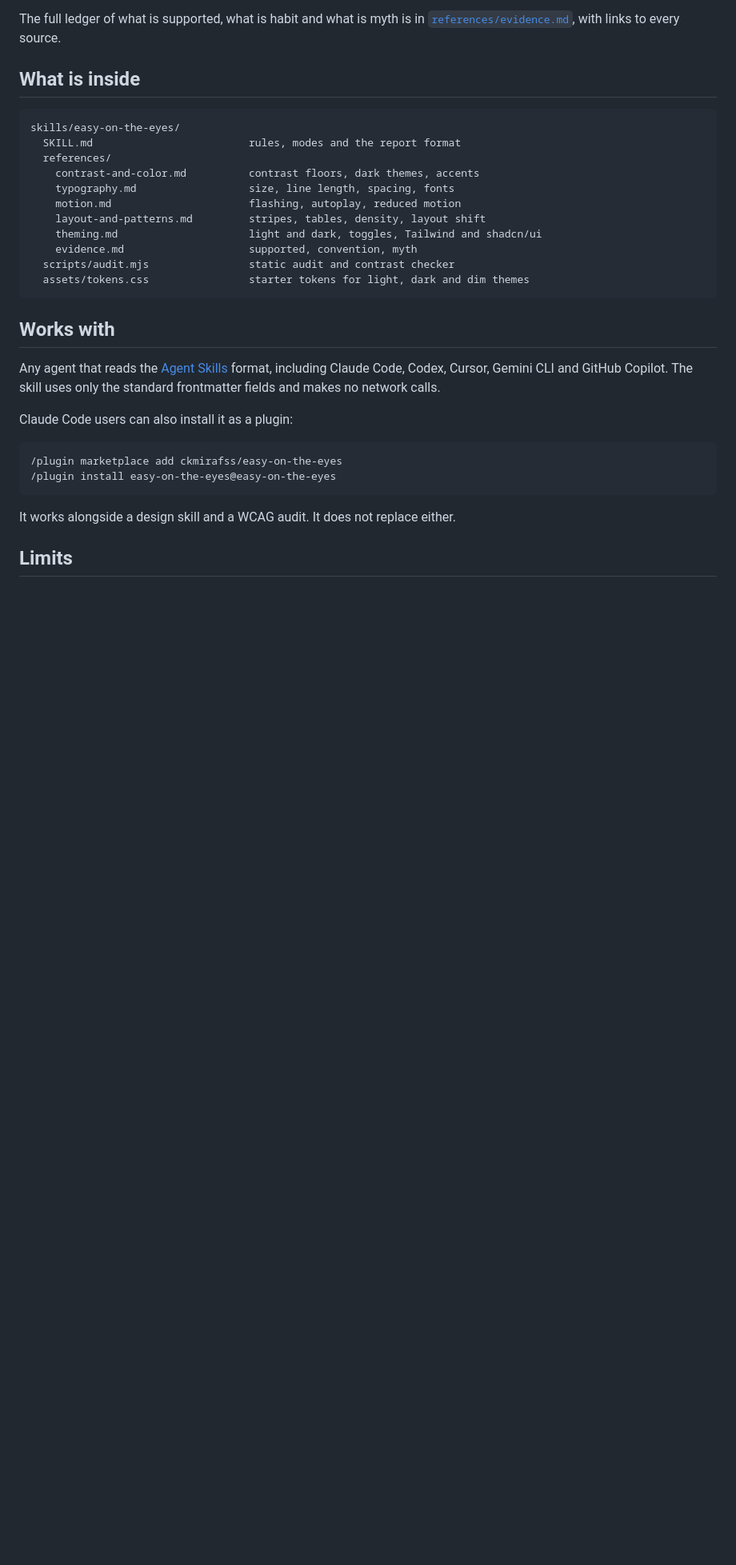
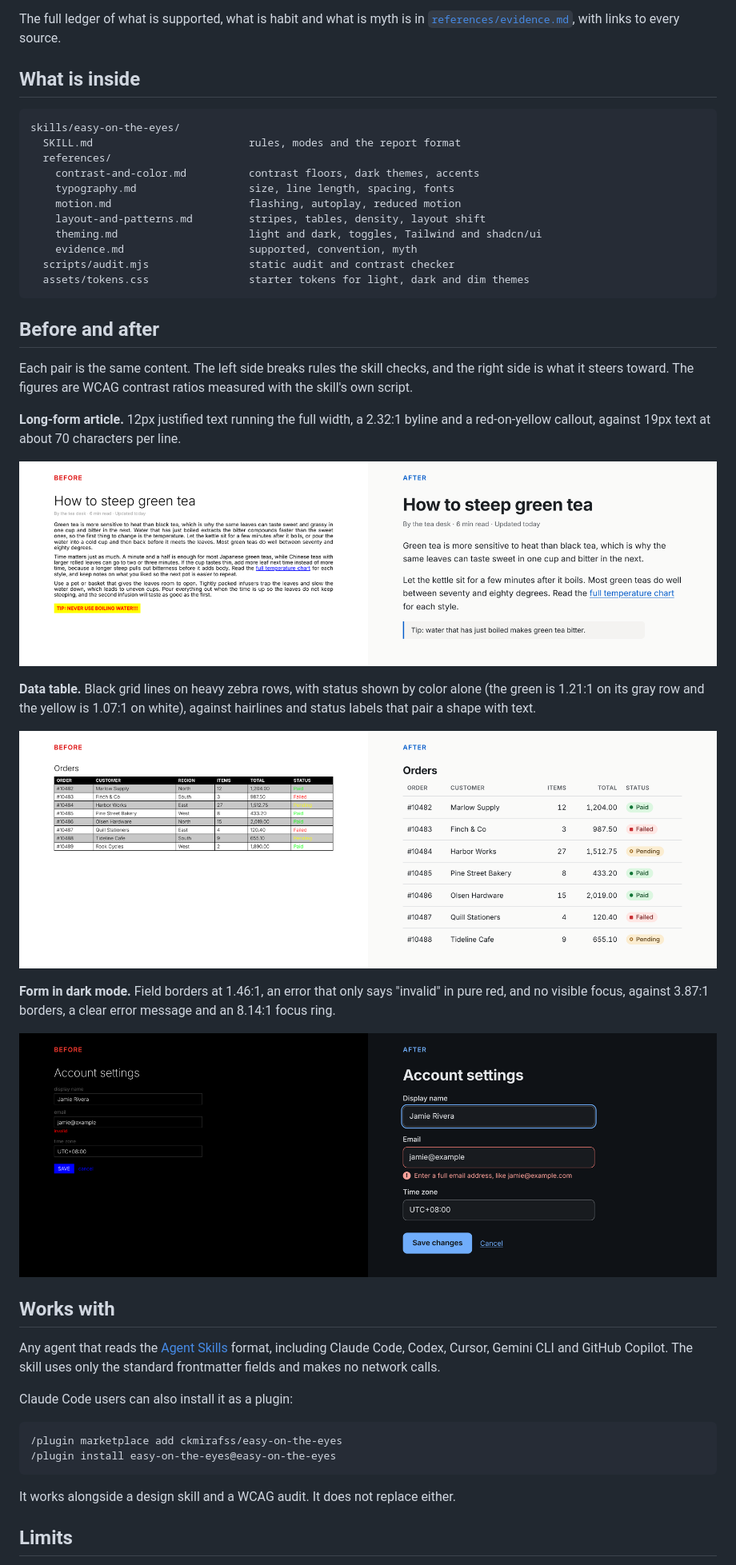
Before and after one commit to ckmirafss/easy-on-the-eyes, a Markdown page: README.md, the part around one of its changes. Shown at 80% size. Drawn GitHub-style; pictures changed too: docs/demo-article.png (added), docs/demo-form.png (added), docs/demo-table.png (added); blank space fills up the shorter version.

Commit message:
Add before and after examples for an article, a data table and a form

````diff
--- a/README.md
+++ b/README.md
@@ -81,6 +81,22 @@ skills/easy-on-the-eyes/
   assets/tokens.css                starter tokens for light, dark and dim themes
 ```
 
+## Before and after
+
+Each pair is the same content. The left side breaks rules the skill checks, and the right side is what it steers toward. The figures are WCAG contrast ratios measured with the skill's own script.
+
+**Long-form article.** 12px justified text running the full width, a 2.32:1 byline and a red-on-yellow callout, against 19px text at about 70 characters per line.
+
+![An article about steeping green tea, before and after](docs/demo-article.png)
+
+**Data table.** Black grid lines on heavy zebra rows, with status shown by color alone (the green is 1.21:1 on its gray row and the yellow is 1.07:1 on white), against hairlines and status labels that pair a shape with text.
+
+![An orders table, before and after](docs/demo-table.png)
+
+**Form in dark mode.** Field borders at 1.46:1, an error that only says "invalid" in pure red, and no visible focus, against 3.87:1 borders, a clear error message and an 8.14:1 focus ring.
+
+![An account settings form in dark mode, before and after](docs/demo-form.png)
+
 ## Works with
 
 Any agent that reads the [Agent Skills](https://agentskills.io) format, including Claude Code, Codex, Cursor, Gemini CLI and GitHub Copilot. The skill uses only the standard frontmatter fields and makes no network calls.
````
Also changed, not shown: other parts of README.md (+1 -1 lines), docs/demo-report.png (renamed from docs/demo.png).
